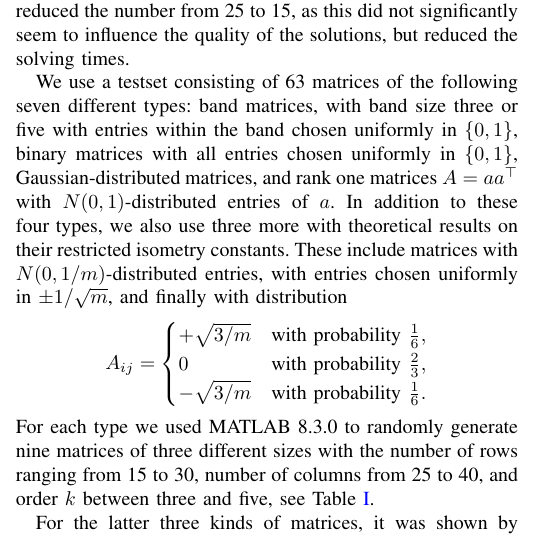
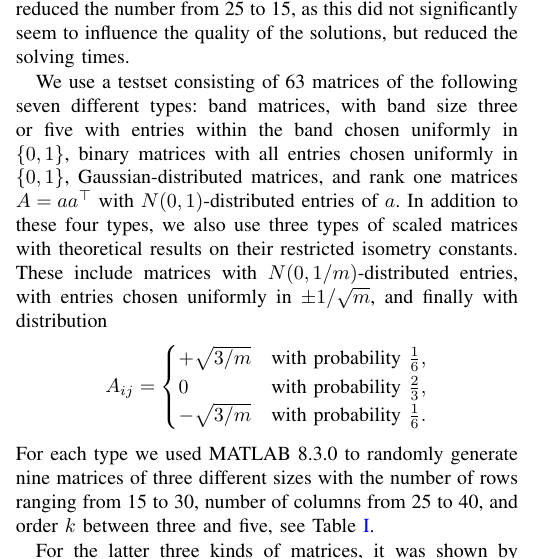
Before and after one commit to scipopt/SCIP-SDP, a LaTeX paper (RIP-MISDP-Paper/IEEE_RIP-MISDP.tex): part of one column of page 4 of 7, cut so that both start at the same text. Compiled offline with pdfLaTeX; a missing font is replaced by an installed copy or a similar font; a LaTeX package or settings file that is missing is left out.

Commit message:
explain which matrices are scaled

```diff
--- a/RIP-MISDP-Paper/IEEE_RIP-MISDP.tex
+++ b/RIP-MISDP-Paper/IEEE_RIP-MISDP.tex
@@ -574,7 +574,7 @@ different types: band matrices,
 with band size three or five with entries within the band chosen uniformly in $\{0,1\}$, binary matrices with all entries chosen
 uniformly in $\{0,1\}$, Gaussian-distributed matrices, and rank one
 matrices $A = aa\T$ with $N(0,1)$-distributed entries of $a$. In addition to these four types,
-we also use three more with theoretical results on their restricted isometry
+we also use three types of scaled matrices with theoretical results on their restricted isometry
 constants. These include matrices with
 $N(0, 1/m)$-distributed entries, with entries chosen uniformly in $\pm 1/\sqrt{m}$, and finally with distribution
 \begin{equation}\nonumber
```
